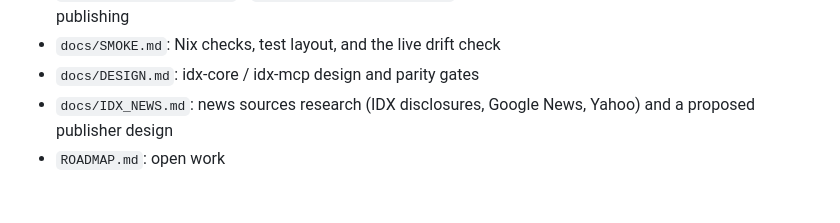
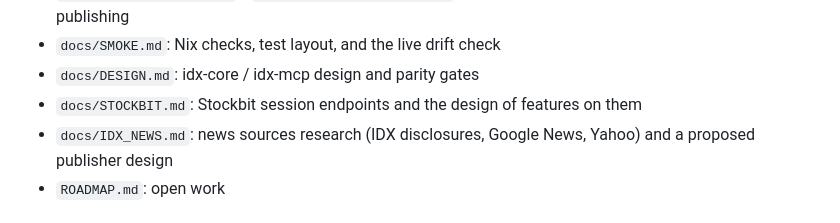
Before and after one commit to 0xrsydn/idx-cli, a Markdown page: AGENTS.md, the part around the change. Drawn GitHub-style.

```diff
--- a/AGENTS.md
+++ b/AGENTS.md
@@ -33,6 +33,7 @@ Docs:
 - `docs/OWNERSHIP_SYNC.md` / `docs/OWNERSHIP_PUBLISH.md`: snapshot consumer contract / maintainer publishing
 - `docs/SMOKE.md`: Nix checks, test layout, and the live drift check
 - `docs/DESIGN.md`: idx-core / idx-mcp design and parity gates
+- `docs/STOCKBIT.md`: Stockbit session endpoints and the design of features on them
 - `docs/IDX_NEWS.md`: news sources research (IDX disclosures, Google News, Yahoo) and a proposed publisher design
 - `ROADMAP.md`: open work
 
```
Also changed, not shown: ROADMAP.md (+8 -4 lines), docs/STOCKBIT.md (added, +248 -0 lines).
